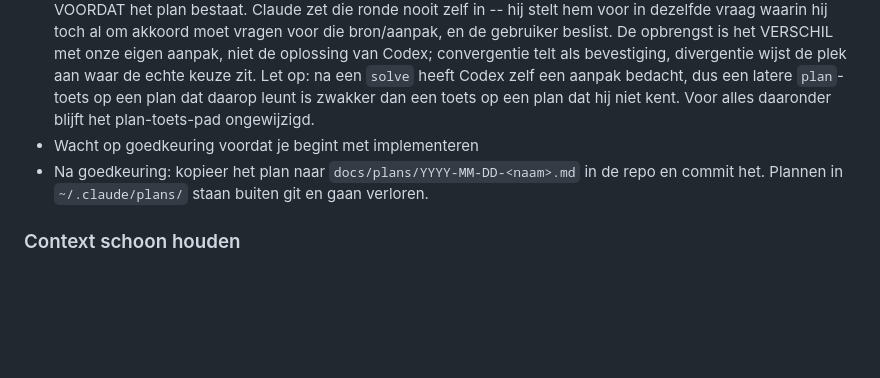
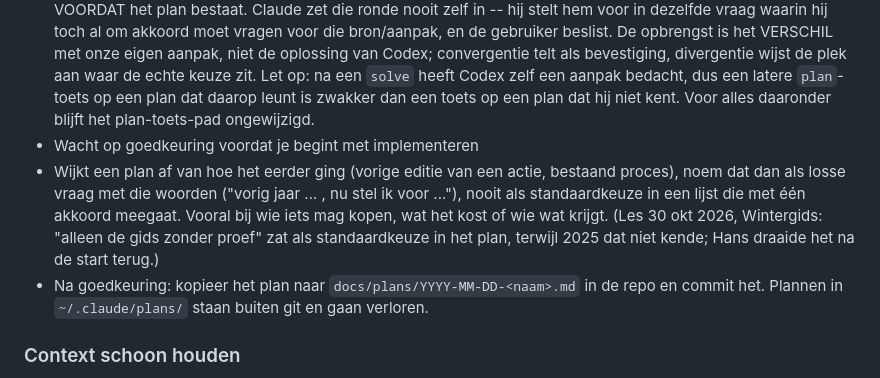
Before and after one commit to hklplrhft/ai-engineering-docs, a Markdown page: claude/CLAUDE.md, the part around the change. Drawn GitHub-style; blank space fills up the shorter version.

Commit message:
Regel: afwijking van een eerdere actie altijd als losse vraag voorleggen (les Wintergids 30 okt)
Co-Authored-By: Claude Opus 5.5 <noreply@anthropic.com>
Claude-Session: https://claude.ai/code/session_01W2zGyv8Q3fWBG1coHesKDE

```diff
--- a/claude/CLAUDE.md
+++ b/claude/CLAUDE.md
@@ -19,6 +19,7 @@ Bron: https://github.com/hklplrhft/ai-engineering-docs (map `claude/`). Dit best
 - Toets elk plan vóór de goedkeuring met een Codex-second-opinion: `scripts/codex_second_opinion.sh plan docs/plans/<naam>.md` -- kopieer het script uit `claude/scripts/` in ai-engineering-docs (of uit een project dat het al heeft) als het project het nog mist, en zet `logs/codex/` in .gitignore. Elk project heeft ook een `AGENTS.md` nodig (sjabloon: `claude/AGENTS.md.template`): Codex leest DAT bestand en niet CLAUDE.md, dus zonder die verwijzing toetst hij zonder de projectregels. Verwerk P1/P2-bevindingen in het plan of noteer waarom je ze verwerpt; elke Codex-bevinding is een hypothese tot je hem zelf in de code hebt geverifieerd
 - Bij een beslissing met echte ontwerpvrijheid (nieuwe bron, API, laag, of een aanpak die nog niet vastligt) hoort EERST een open ronde: `scripts/codex_second_opinion.sh solve "<probleem, zonder onze oplossing>"`, VOORDAT het plan bestaat. Claude zet die ronde nooit zelf in -- hij stelt hem voor in dezelfde vraag waarin hij toch al om akkoord moet vragen voor die bron/aanpak, en de gebruiker beslist. De opbrengst is het VERSCHIL met onze eigen aanpak, niet de oplossing van Codex; convergentie telt als bevestiging, divergentie wijst de plek aan waar de echte keuze zit. Let op: na een `solve` heeft Codex zelf een aanpak bedacht, dus een latere `plan`-toets op een plan dat daarop leunt is zwakker dan een toets op een plan dat hij niet kent. Voor alles daaronder blijft het plan-toets-pad ongewijzigd.
 - Wacht op goedkeuring voordat je begint met implementeren
+- Wijkt een plan af van hoe het eerder ging (vorige editie van een actie, bestaand proces), noem dat dan als losse vraag met die woorden ("vorig jaar ... , nu stel ik voor ..."), nooit als standaardkeuze in een lijst die met één akkoord meegaat. Vooral bij wie iets mag kopen, wat het kost of wie wat krijgt. (Les 30 okt 2026, Wintergids: "alleen de gids zonder proef" zat als standaardkeuze in het plan, terwijl 2025 dat niet kende; Hans draaide het na de start terug.)
 - Na goedkeuring: kopieer het plan naar `docs/plans/YYYY-MM-DD-<naam>.md` in de repo en commit het. Plannen in `~/.claude/plans/` staan buiten git en gaan verloren.
 
 ### Context schoon houden
```
